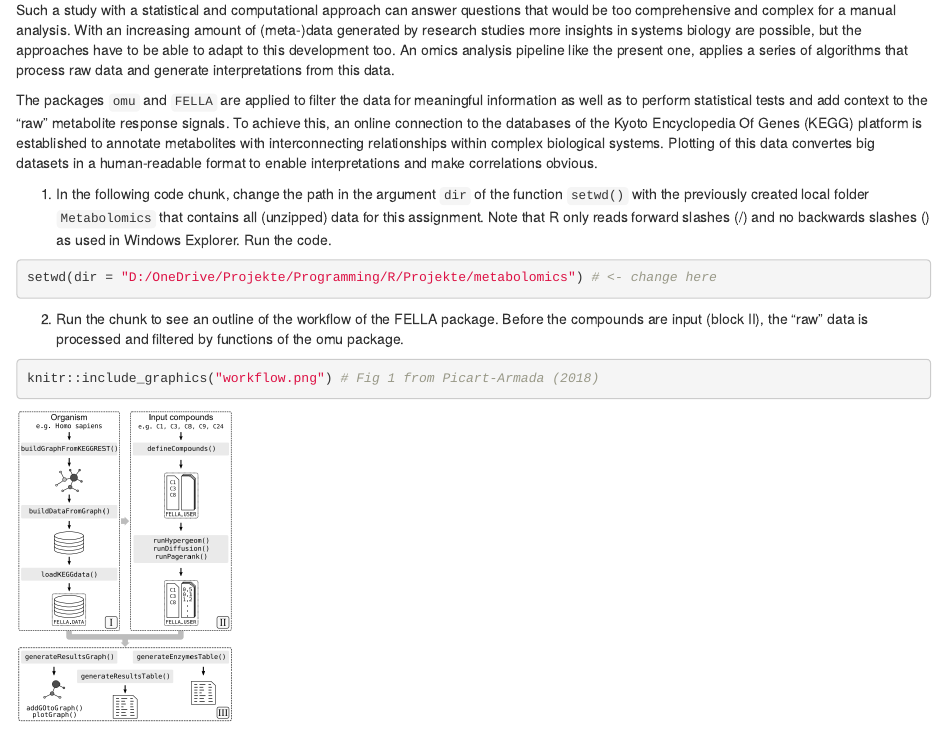
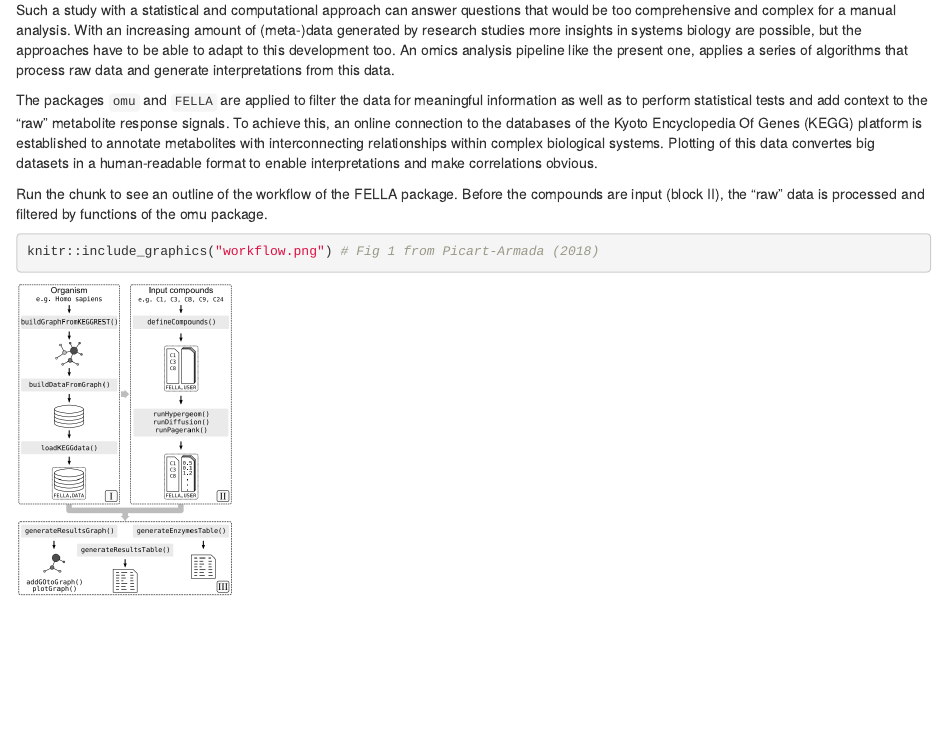
Before and after one commit to infinity-a11y/metabolomics, an R Markdown document (Metabolomics.Rmd): the page in a window 1100 px wide, from 430 px down. Rendered offline with R 4.5, knitr and Pandoc, with nearby package versions; some code elsewhere in the file could not run offline; long lines of code are wrapped.

Commit message:
Update Metabolomics.Rmd

````diff
--- a/Metabolomics.Rmd
+++ b/Metabolomics.Rmd
@@ -50,17 +50,7 @@ annotate metabolites with interconnecting relationships within complex
 biological systems. Plotting of this data convertes big datasets in a
 human-readable format to enable interpretations and make correlations obvious.
 
-1. In the following code chunk, change the path in the argument `dir` of the
-function `setwd()` with the previously created local folder `Metabolomics` that
-contains all (unzipped) data for this assignment. Note that R only reads forward
-slashes (/) and no backwards slashes (\) as used in Windows Explorer. Run the
-code.
-
-```{r}
-setwd(dir = "D:/OneDrive/Projekte/Programming/R/Projekte/metabolomics") # <- change here
-```
-
-2. Run the chunk to see an outline of the workflow of the FELLA package. Before
+Run the chunk to see an outline of the workflow of the FELLA package. Before
 the compounds are input (block II), the "raw" data is processed and filtered by
 functions of the omu package.
 
````
